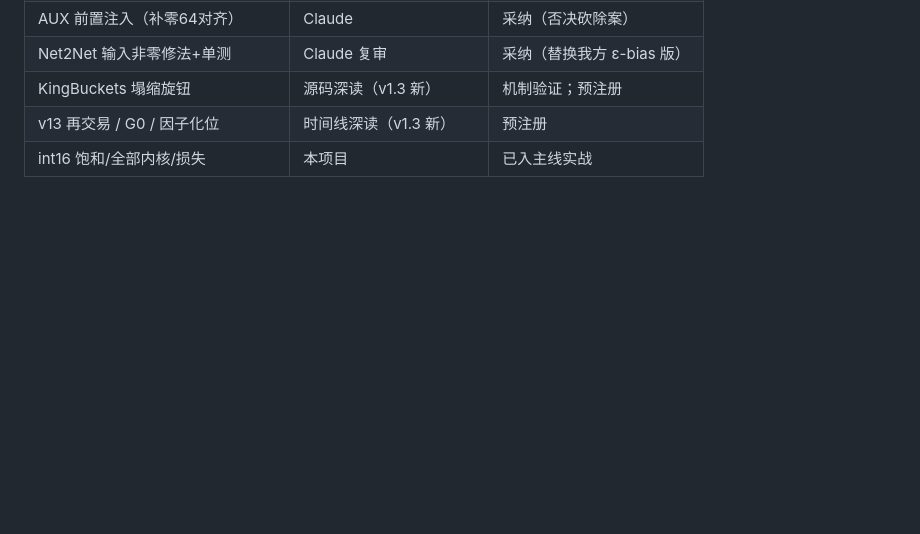
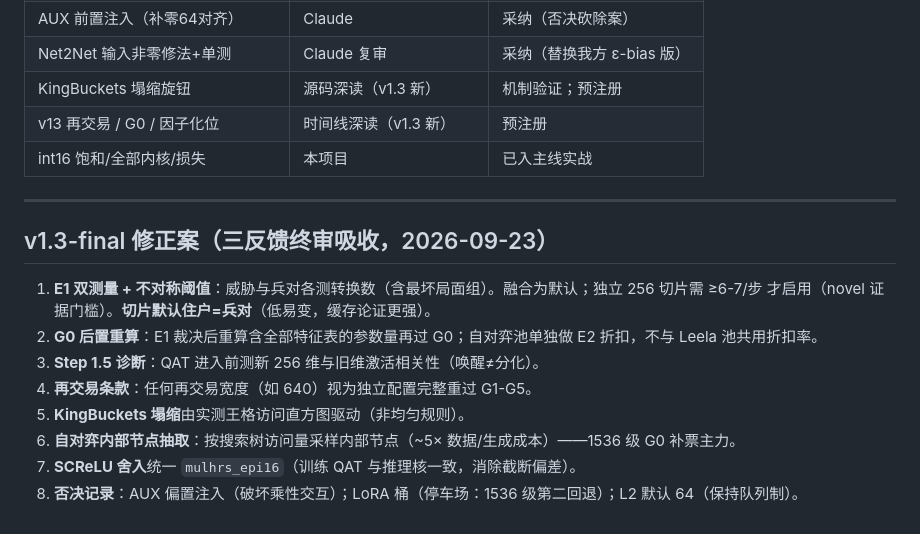
Before and after one commit to changcheng967/Luminex, a Markdown page: nnue/LUMINEX_GEN_V13.md, the part around the change. Drawn GitHub-style; blank space fills up the shorter version.

Commit message:
Absorb the three-review verdicts into Gen v1.3-final
Gen v1.3-final: absorb 3-review verdicts (E1 dual-measure + asymmetric thresholds, G0 post-E1 recount, Step1.5 diagnostic, pawn-pair slice default, internal-node extraction, mulhrs rounding, rejection log)

```diff
--- a/nnue/LUMINEX_GEN_V13.md
+++ b/nnue/LUMINEX_GEN_V13.md
@@ -103,3 +103,16 @@
 | KingBuckets 塌缩旋钮 | 源码深读（v1.3 新） | 机制验证；预注册 |
 | v13 再交易 / G0 / 因子化位 | 时间线深读（v1.3 新） | 预注册 |
 | int16 饱和/全部内核/损失 | 本项目 | 已入主线实战 |
+
+---
+
+## v1.3-final 修正案（三反馈终审吸收，2026-09-23）
+
+1. **E1 双测量 + 不对称阈值**：威胁与兵对各测转换数（含最坏局面组）。融合为默认；独立 256 切片需 ≥6-7/步 才启用（novel 证据门槛）。**切片默认住户=兵对**（低易变，缓存论证更强）。
+2. **G0 后置重算**：E1 裁决后重算含全部特征表的参数量再过 G0；自对弈池单独做 E2 折扣，不与 Leela 池共用折扣率。
+3. **Step 1.5 诊断**：QAT 进入前测新 256 维与旧维激活相关性（唤醒≠分化）。
+4. **再交易条款**：任何再交易宽度（如 640）视为独立配置完整重过 G1-G5。
+5. **KingBuckets 塌缩**由实测王格访问直方图驱动（非均匀规则）。
+6. **自对弈内部节点抽取**：按搜索树访问量采样内部节点（~5× 数据/生成成本）——1536 级 G0 补票主力。
+7. **SCReLU 舍入**统一 `mulhrs_epi16`（训练 QAT 与推理核一致，消除截断偏差）。
+8. **否决记录**：AUX 偏置注入（破坏乘性交互）；LoRA 桶（停车场：1536 级第二回退）；L2 默认 64（保持队列制）。
```
